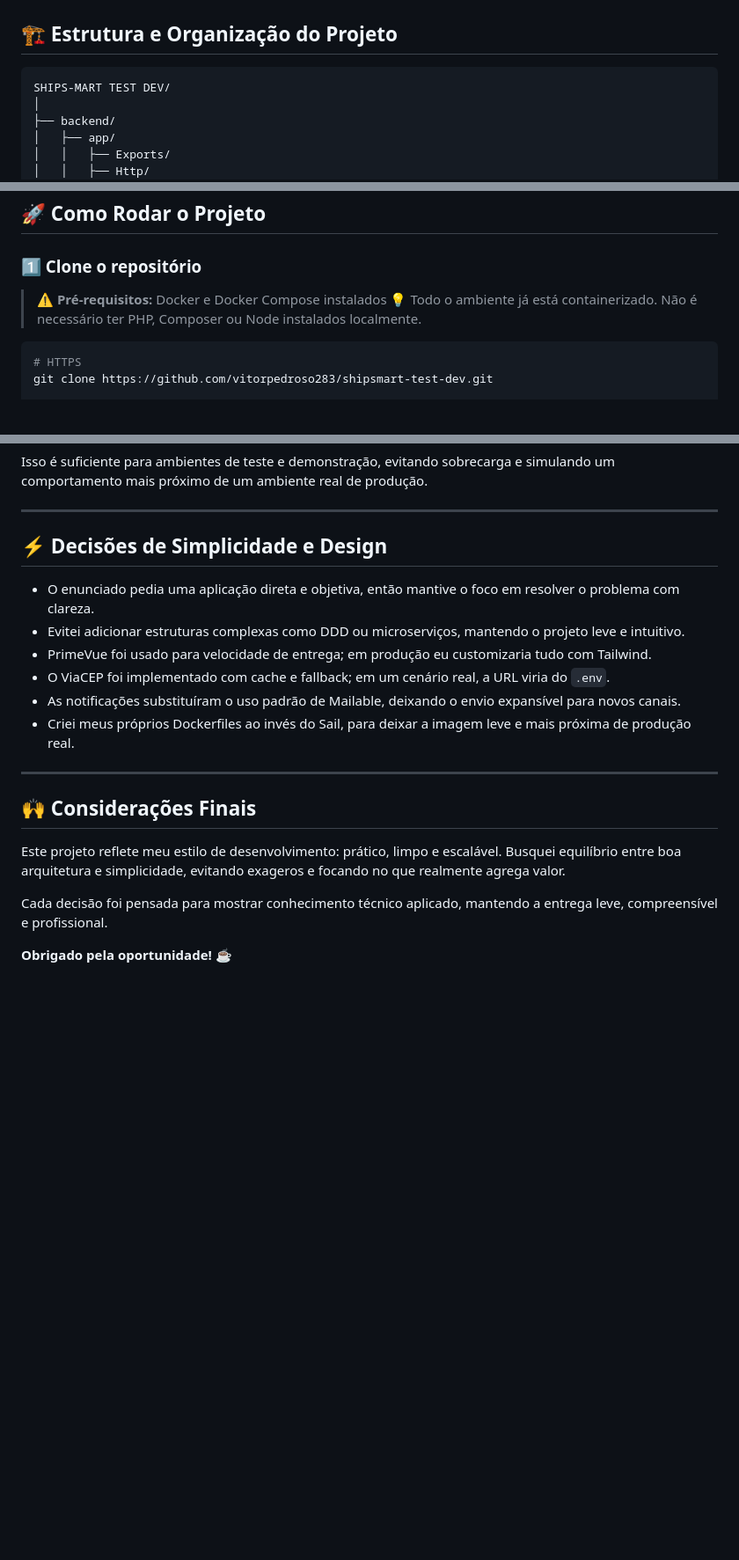
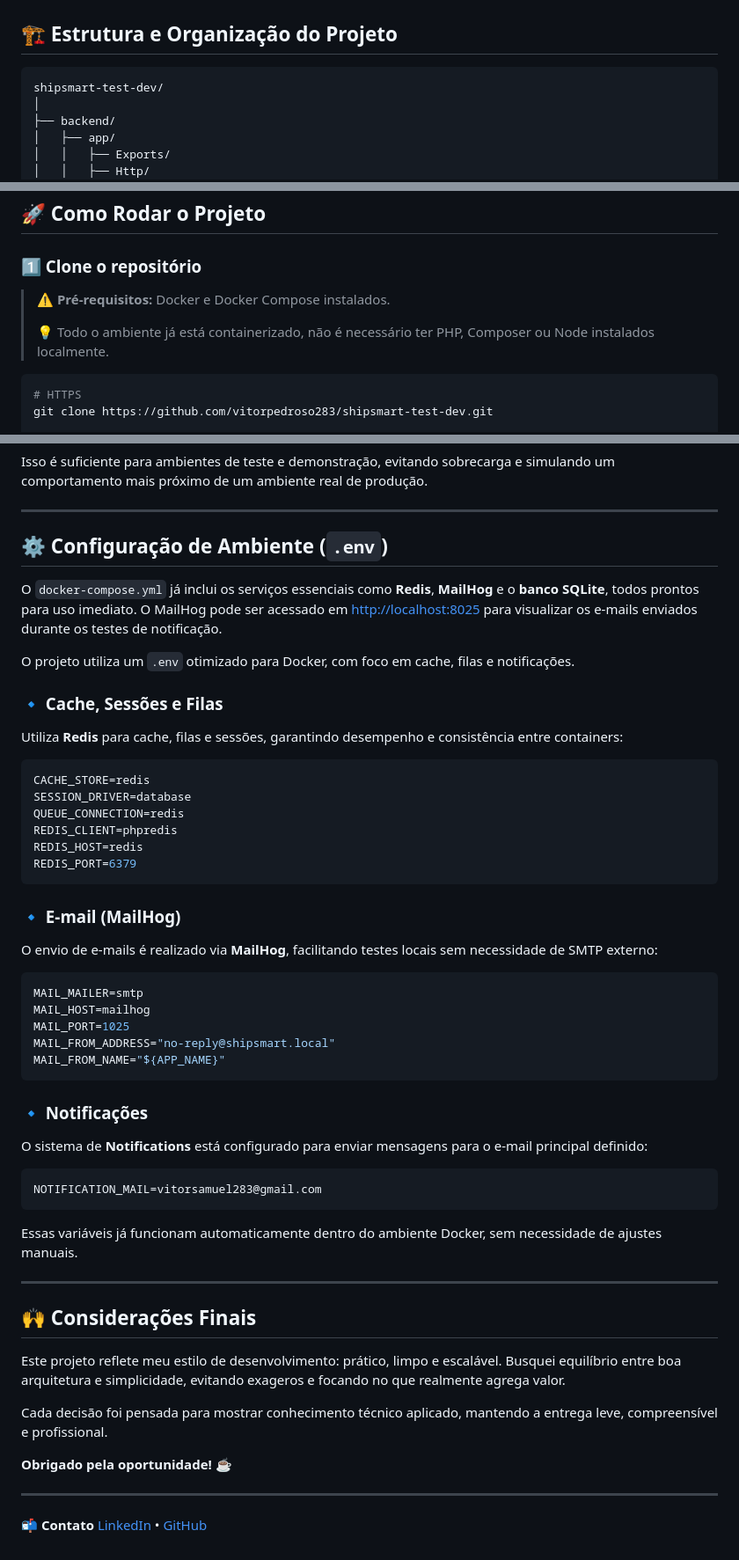
Before and after one commit to vitorpedroso283/shipsmart-test-dev, a Markdown page: README.md, 3 parts joined by grey strips. Shown at 88% size. Drawn GitHub-style; blank space fills up the shorter version.

Commit message:
chore: ajustes finais de documentação do teste técnico

````diff
--- a/README.md
+++ b/README.md
@@ -66,7 +69,7 @@ Mantive a solução enxuta e direta, respeitando o escopo do teste e demonstrand
 ## 🏗️ Estrutura e Organização do Projeto <a id="estrutura"></a>
 
 ```
-SHIPS-MART TEST DEV/
+shipsmart-test-dev/
 │
 ├── backend/
 │   ├── app/
@@ -129,9 +132,10 @@ SHIPS-MART TEST DEV/
 ## 🚀 Como Rodar o Projeto <a id="como-rodar"></a>
 
 ### 1️⃣ Clone o repositório
-> ⚠️ **Pré-requisitos:** Docker e Docker Compose instalados
-> 💡 Todo o ambiente já está containerizado. Não é necessário ter PHP, Composer ou Node instalados localmente.
 
+> ⚠️ **Pré-requisitos:** Docker e Docker Compose instalados.
+>
+> 💡 Todo o ambiente já está containerizado, não é necessário ter PHP, Composer ou Node instalados localmente.
 
 ```bash
 # HTTPS
@@ -206,14 +210,47 @@ Isso é suficiente para ambientes de teste e demonstração, evitando sobrecarga
 
 ---
 
-## ⚡️ Decisões de Simplicidade e Design <a id="decisoes"></a>
+## ⚙️ Configuração de Ambiente (`.env`) <a id="env"></a>
 
-- O enunciado pedia uma aplicação direta e objetiva, então mantive o foco em resolver o problema com clareza.
-- Evitei adicionar estruturas complexas como DDD ou microserviços, mantendo o projeto leve e intuitivo.
-- PrimeVue foi usado para velocidade de entrega; em produção eu customizaria tudo com Tailwind.
-- O ViaCEP foi implementado com cache e fallback; em um cenário real, a URL viria do `.env`.
-- As notificações substituíram o uso padrão de Mailable, deixando o envio expansível para novos canais.
-- Criei meus próprios Dockerfiles ao invés do Sail, para deixar a imagem leve e mais próxima de produção real.
+O `docker-compose.yml` já inclui os serviços essenciais como **Redis**, **MailHog** e o **banco SQLite**, todos prontos para uso imediato.
+O MailHog pode ser acessado em [http://localhost:8025](http://localhost:8025) para visualizar os e-mails enviados durante os testes de notificação.
+
+O projeto utiliza um `.env` otimizado para Docker, com foco em cache, filas e notificações.
+
+### 🔹 Cache, Sessões e Filas
+
+Utiliza **Redis** para cache, filas e sessões, garantindo desempenho e consistência entre containers:
+
+```env
+CACHE_STORE=redis
+SESSION_DRIVER=database
+QUEUE_CONNECTION=redis
+REDIS_CLIENT=phpredis
+REDIS_HOST=redis
+REDIS_PORT=6379
+```
+
+### 🔹 E-mail (MailHog)
+
+O envio de e-mails é realizado via **MailHog**, facilitando testes locais sem necessidade de SMTP externo:
+
+```env
+MAIL_MAILER=smtp
+MAIL_HOST=mailhog
+MAIL_PORT=1025
+MAIL_FROM_ADDRESS="no-reply@shipsmart.local"
+MAIL_FROM_NAME="${APP_NAME}"
+```
+
+### 🔹 Notificações
+
+O sistema de **Notifications** está configurado para enviar mensagens para o e-mail principal definido:
+
+```env
+NOTIFICATION_MAIL=vitorsamuel283@gmail.com
+```
+
+Essas variáveis já funcionam automaticamente dentro do ambiente Docker, sem necessidade de ajustes manuais.
 
 ---
 
@@ -225,3 +262,7 @@ Busquei equilíbrio entre boa arquitetura e simplicidade, evitando exageros e fo
 Cada decisão foi pensada para mostrar conhecimento técnico aplicado, mantendo a entrega leve, compreensível e profissional.
 
 **Obrigado pela oportunidade! ☕️**
+
+---
+📬 **Contato**
+[LinkedIn](https://linkedin.com/in/vitorpedroso) • [GitHub](https://github.com/vitorpedroso283)
````
Also changed, not shown: other parts of README.md (+3 -0 lines).
